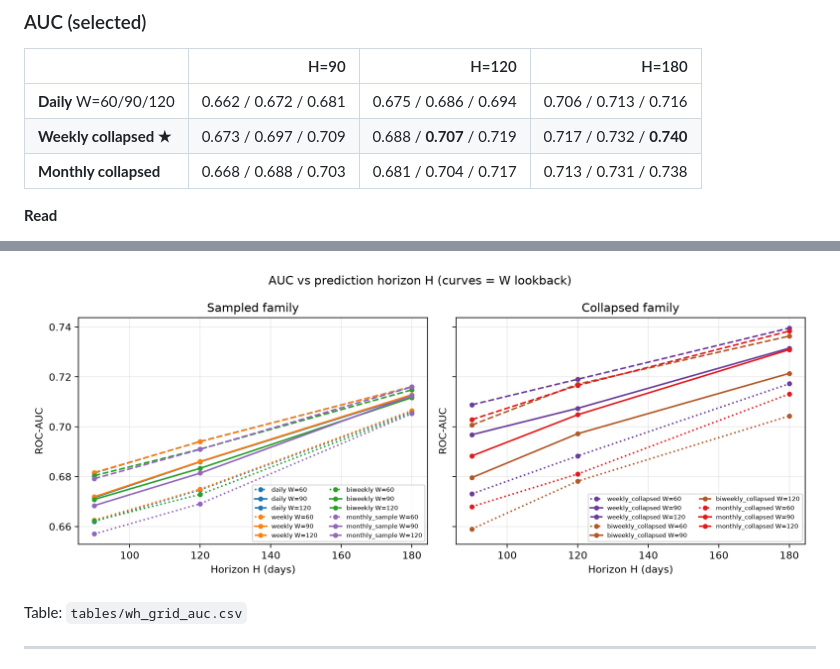
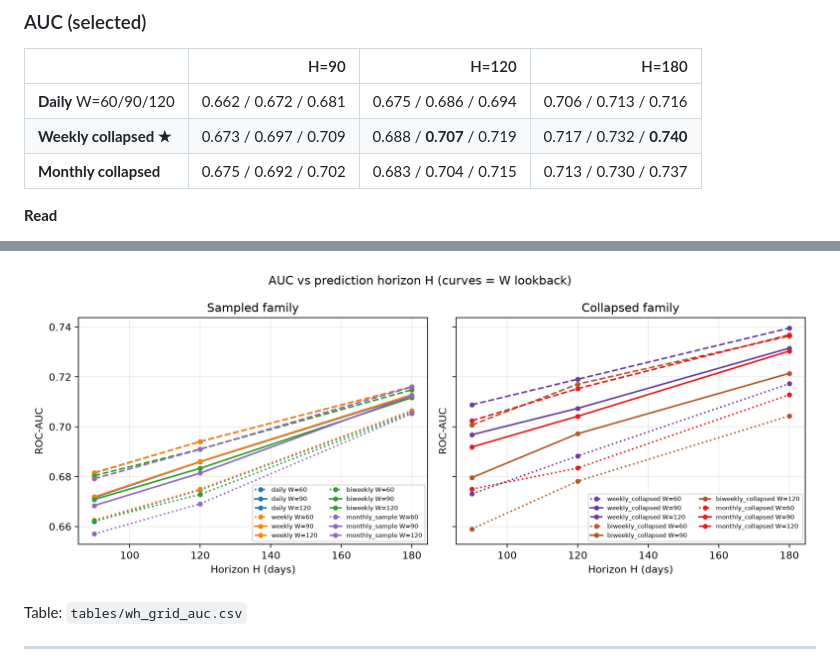
Before and after one commit to leipaz/cancer-behavioral-trajectories, a Markdown page: results/alarm/alarm_granularity_report.md, 2 parts joined by grey strips. GitHub-like rendering; pictures changed too: results/alarm/figures/wh_auc_vs_horizon.png.

Commit message:
Align W×H heatmaps and AUC tables on Obs_time monthly landmarks (1015).

```diff
--- a/results/alarm/alarm_granularity_report.md
+++ b/results/alarm/alarm_granularity_report.md
@@ -116,7 +116,7 @@ Grid: **W ∈ {60, 90, 120} d** × **H ∈ {90, 120, 180} d**.
 |--|-----:|------:|------:|
 | **Daily** W=60/90/120 | 0.662 / 0.672 / 0.681 | 0.675 / 0.686 / 0.694 | 0.706 / 0.713 / 0.716 |
 | **Weekly collapsed ★** | 0.673 / 0.697 / 0.709 | 0.688 / **0.707** / 0.719 | 0.717 / 0.732 / **0.740** |
-| **Monthly collapsed** | 0.668 / 0.688 / 0.703 | 0.681 / 0.704 / 0.717 | 0.713 / 0.731 / 0.738 |
+| **Monthly collapsed** | 0.675 / 0.692 / 0.702 | 0.683 / 0.704 / 0.715 | 0.713 / 0.730 / 0.737 |
 
 **Read**
 
```
Also changed, not shown: results/alarm/figures/wh_auc_heatmaps.png, 8 other files.
